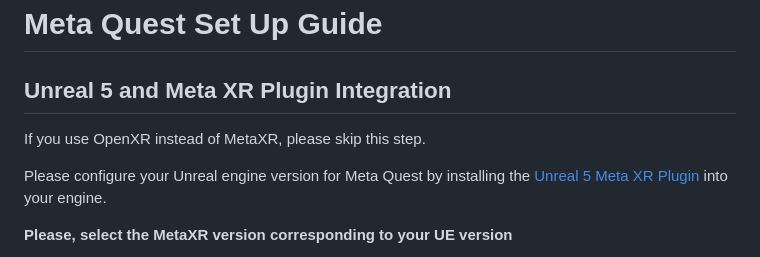
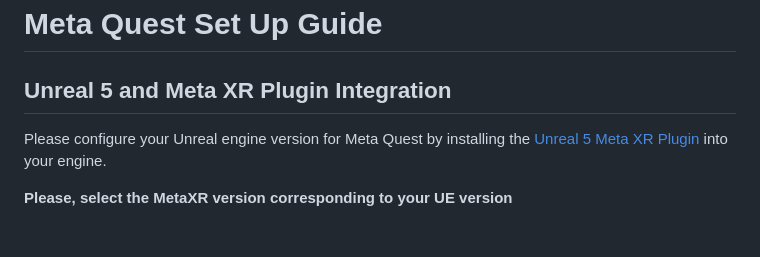
Before and after one commit to HISPlayer/UnrealMetaQuest-SDK, a Markdown page: setup-guide.md, the part around the change. GitHub-like rendering; blank space fills up the shorter version.

```diff
--- a/setup-guide.md
+++ b/setup-guide.md
@@ -1,8 +1,6 @@
 # Meta Quest Set Up Guide
 
 ## Unreal 5 and Meta XR Plugin Integration
-
-If you use OpenXR instead of MetaXR, please skip this step.
 
 Please configure your Unreal engine version for Meta Quest by installing the [Unreal 5 Meta XR Plugin](https://developer.oculus.com/downloads/package/unreal-engine-5-integration/64.0/) into your engine.
 
```
